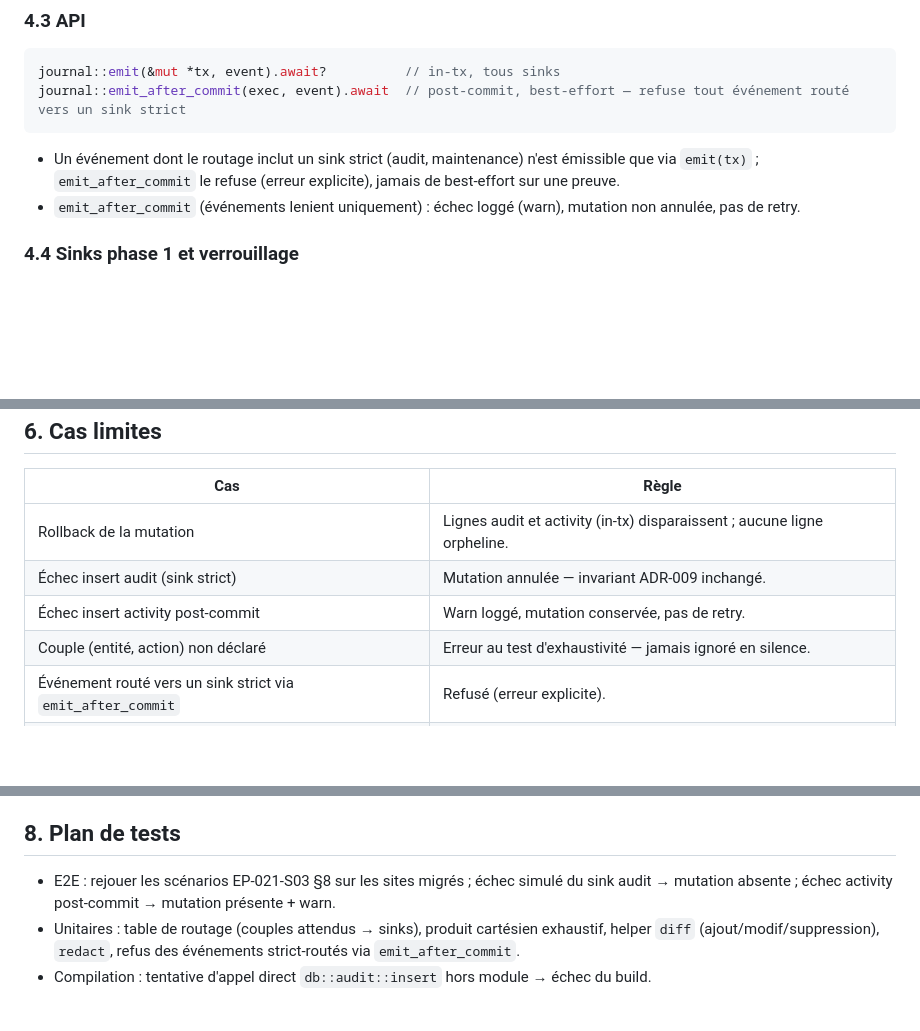
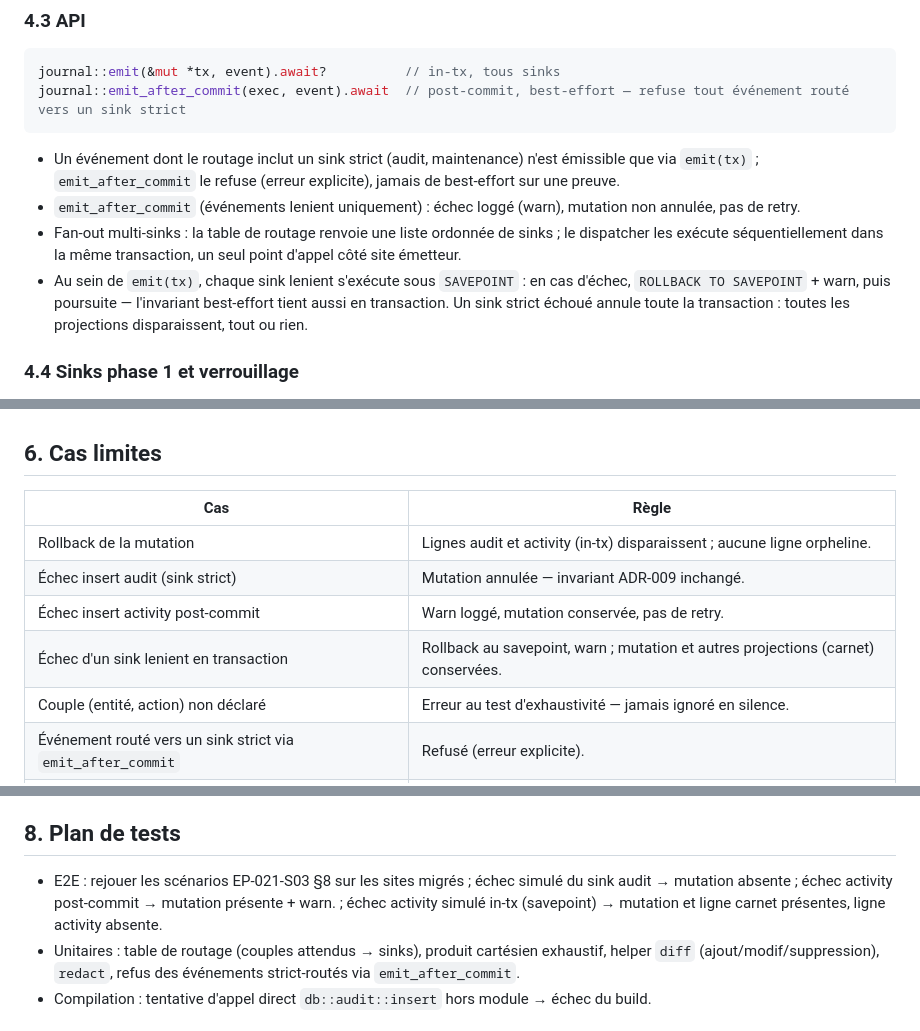
Before and after one commit to damru/la-ruche, a Markdown page: docs/specs/EP-018-S08-spec.md, 3 parts joined by grey strips. GitHub-like rendering; blank space fills up the shorter version.

Commit message:
docs(ep-018-s08): fan-out multi-sinks — savepoint pour les sinks lenient, atomicité tout-ou-rien sur les sinks stricts

```diff
--- a/docs/specs/EP-018-S08-spec.md
+++ b/docs/specs/EP-018-S08-spec.md
@@ -85,6 +85,8 @@ journal::emit_after_commit(exec, event).await  // post-commit, best-effort — r
 
 - Un événement dont le routage inclut un sink strict (audit, maintenance) n'est émissible que via `emit(tx)` ; `emit_after_commit` le refuse (erreur explicite), jamais de best-effort sur une preuve.
 - `emit_after_commit` (événements lenient uniquement) : échec loggé (warn), mutation non annulée, pas de retry.
+- Fan-out multi-sinks : la table de routage renvoie une liste ordonnée de sinks ; le dispatcher les exécute séquentiellement dans la même transaction, un seul point d'appel côté site émetteur.
+- Au sein de `emit(tx)`, chaque sink lenient s'exécute sous `SAVEPOINT` : en cas d'échec, `ROLLBACK TO SAVEPOINT` + warn, puis poursuite — l'invariant best-effort tient aussi en transaction. Un sink strict échoué annule toute la transaction : toutes les projections disparaissent, tout ou rien.
 
 ### 4.4 Sinks phase 1 et verrouillage
 
@@ -113,6 +115,7 @@ Aucun changement (refactoring backend pur). Les UI d'EP-021-S03 et EP-017-S04/S0
 | Rollback de la mutation | Lignes audit et activity (in-tx) disparaissent ; aucune ligne orpheline. |
 | Échec insert audit (sink strict) | Mutation annulée — invariant ADR-009 inchangé. |
 | Échec insert activity post-commit | Warn loggé, mutation conservée, pas de retry. |
+| Échec d'un sink lenient en transaction | Rollback au savepoint, warn ; mutation et autres projections (carnet) conservées. |
 | Couple (entité, action) non déclaré | Erreur au test d'exhaustivité — jamais ignoré en silence. |
 | Événement routé vers un sink strict via `emit_after_commit` | Refusé (erreur explicite). |
 | Événement multi-journaux (ex. `Task + Closed`) | Un seul emit, plusieurs sinks, un seul point d'appel. |
@@ -131,7 +134,7 @@ Aucun changement (refactoring backend pur). Les UI d'EP-021-S03 et EP-017-S04/S0
 
 ## 8. Plan de tests
 
-- E2E : rejouer les scénarios EP-021-S03 §8 sur les sites migrés ; échec simulé du sink audit → mutation absente ; échec activity post-commit → mutation présente + warn.
+- E2E : rejouer les scénarios EP-021-S03 §8 sur les sites migrés ; échec simulé du sink audit → mutation absente ; échec activity post-commit → mutation présente + warn. ; échec activity simulé in-tx (savepoint) → mutation et ligne carnet présentes, ligne activity absente.
 - Unitaires : table de routage (couples attendus → sinks), produit cartésien exhaustif, helper `diff` (ajout/modif/suppression), `redact`, refus des événements strict-routés via `emit_after_commit`.
 - Compilation : tentative d'appel direct `db::audit::insert` hors module → échec du build.
 
```
